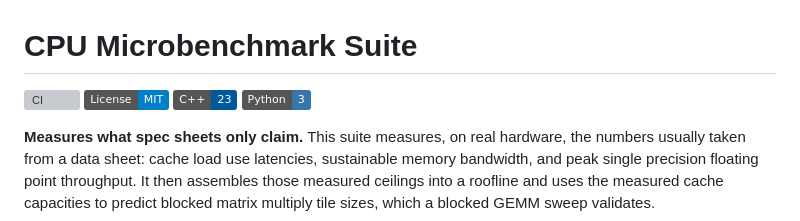
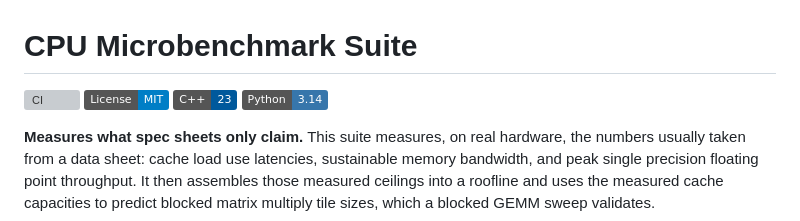
Before and after one commit to Olajide-Badejo/CPU-Microbenchmark-Suite, a Markdown page: README.md, the part around the change. Rendered like a GitHub page; badges without logos; grey boxes are pictures that could not be loaded.

```diff
--- a/README.md
+++ b/README.md
@@ -3,7 +3,7 @@
 [![CI](https://github.com/Olajide-Badejo/CPU-Microbenchmark-Suite/actions/workflows/ci.yml/badge.svg)](https://github.com/Olajide-Badejo/CPU-Microbenchmark-Suite/actions/workflows/ci.yml)
 [![License: MIT](https://img.shields.io/badge/License-MIT-blue.svg)](LICENSE)
 [![C++23](https://img.shields.io/badge/C%2B%2B-23-00599C.svg)](CMakeLists.txt)
-[![Python 3](https://img.shields.io/badge/Python-3-3776AB.svg)](scripts/)
+[![Python 3](https://img.shields.io/badge/Python-3.14-3776AB.svg)](scripts/)
 
 **Measures what spec sheets only claim.** This suite measures, on real hardware,
 the numbers usually taken from a data sheet: cache load use latencies, sustainable
```
